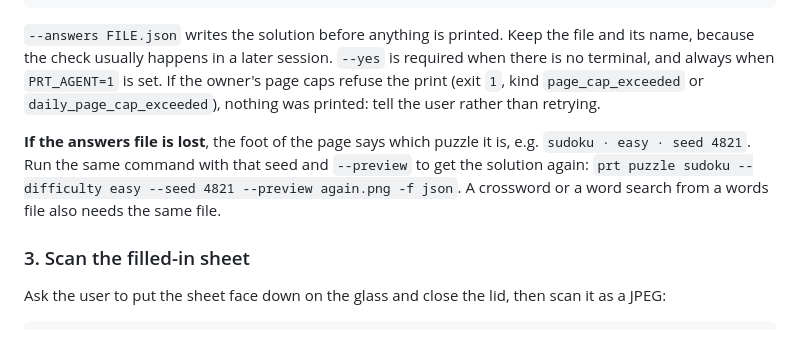
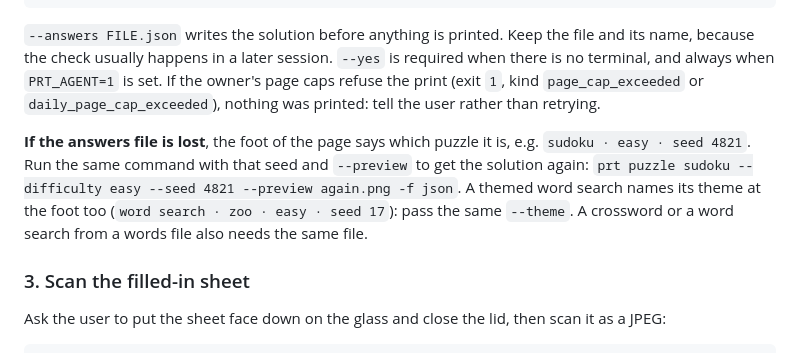
Before and after one commit to luongnv89/printer-cli, a Markdown page: skills/puzzle-check/SKILL.md, the part around the change. Rendered like a GitHub page.

```diff
--- a/skills/puzzle-check/SKILL.md
+++ b/skills/puzzle-check/SKILL.md
@@ -51,7 +51,7 @@ prt puzzle crossword --crossword-file crossword.json --answers crossword-answers
 
 `--answers FILE.json` writes the solution before anything is printed. Keep the file and its name, because the check usually happens in a later session. `--yes` is required when there is no terminal, and always when `PRT_AGENT=1` is set. If the owner's page caps refuse the print (exit `1`, kind `page_cap_exceeded` or `daily_page_cap_exceeded`), nothing was printed: tell the user rather than retrying.
 
-**If the answers file is lost**, the foot of the page says which puzzle it is, e.g. `sudoku · easy · seed 4821`. Run the same command with that seed and `--preview` to get the solution again: `prt puzzle sudoku --difficulty easy --seed 4821 --preview again.png -f json`. A crossword or a word search from a words file also needs the same file.
+**If the answers file is lost**, the foot of the page says which puzzle it is, e.g. `sudoku · easy · seed 4821`. Run the same command with that seed and `--preview` to get the solution again: `prt puzzle sudoku --difficulty easy --seed 4821 --preview again.png -f json`. A themed word search names its theme at the foot too (`word search · zoo · easy · seed 17`): pass the same `--theme`. A crossword or a word search from a words file also needs the same file.
 
 ### 3. Scan the filled-in sheet
 
```
Also changed, not shown: CHANGELOG.md (+1 -1 lines), README.md (+1 -1 lines), assets/samples/puzzle-wordsearch.jpg, 4 other files.
